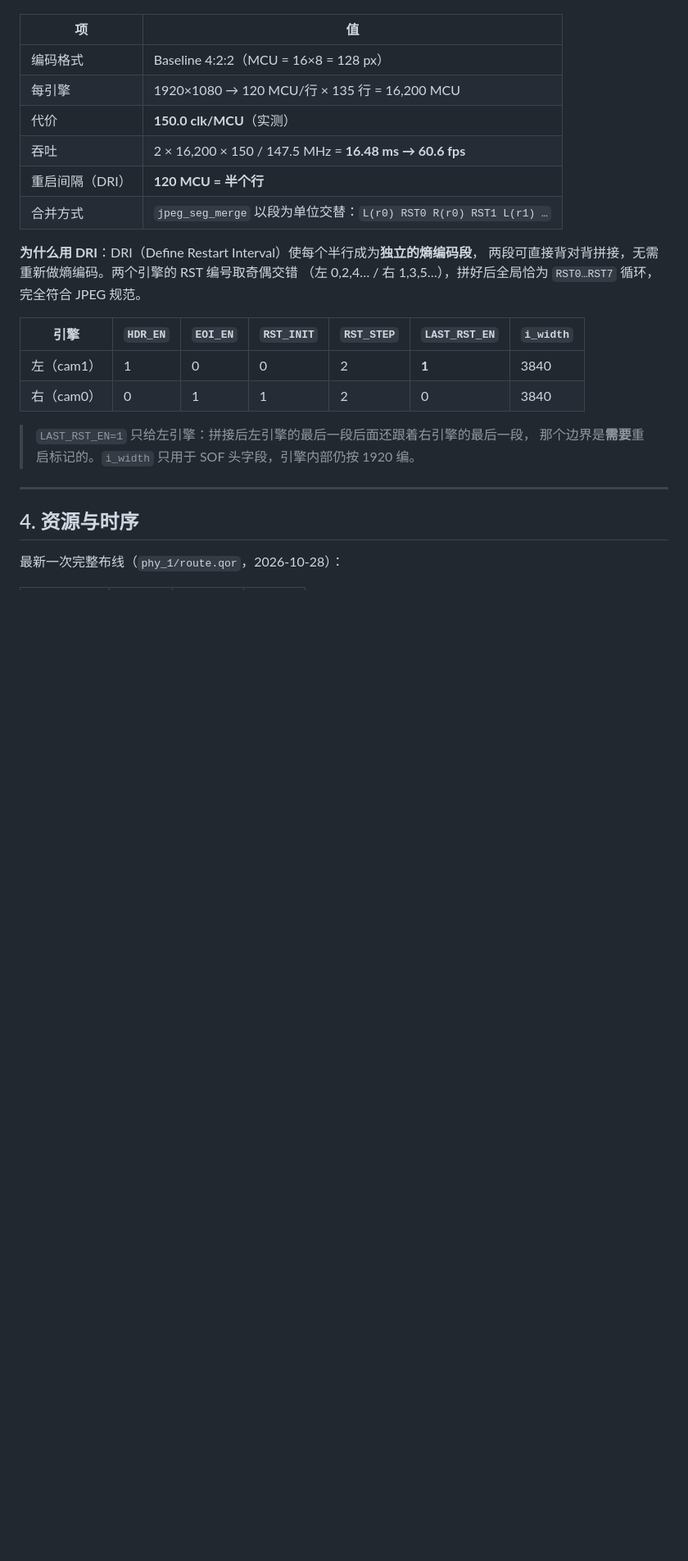
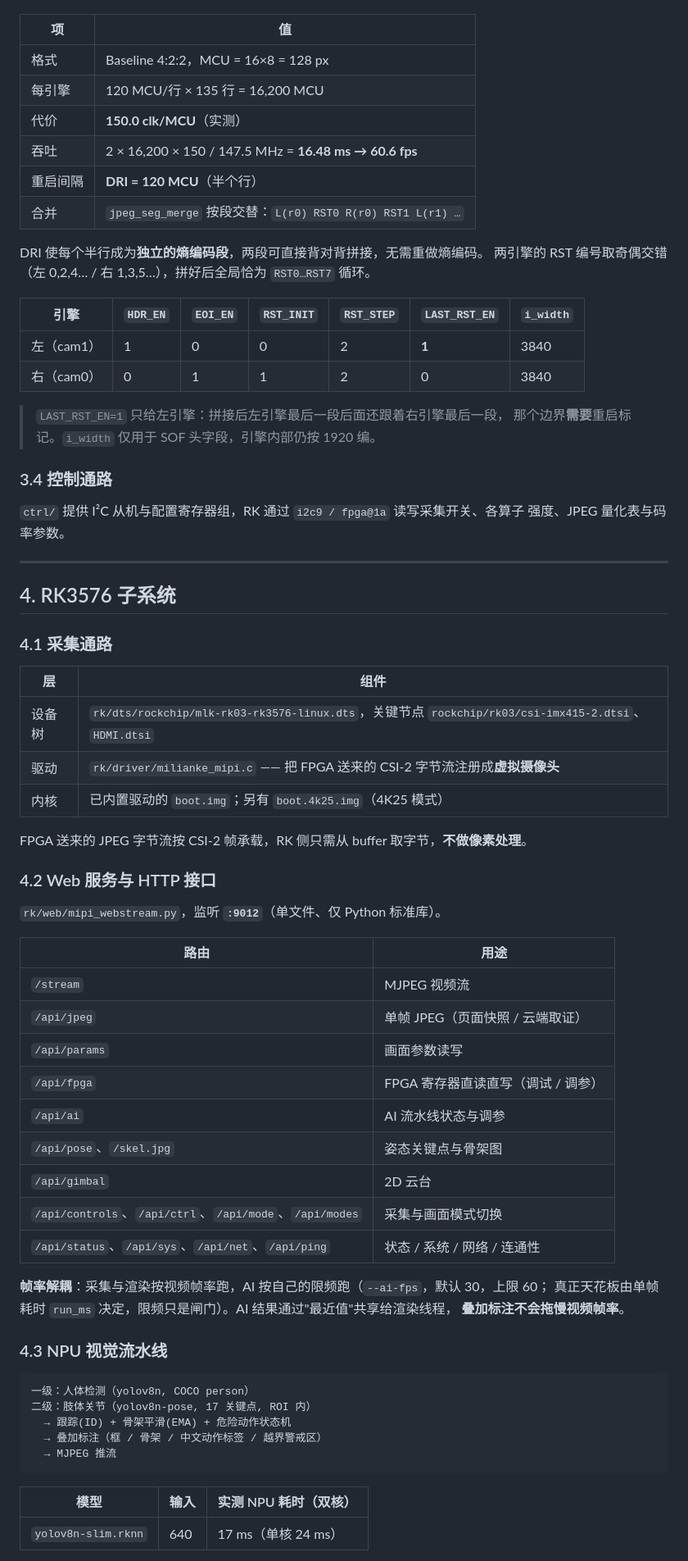
Before and after one commit to SHIKE888/CPA-Cloud-Patrol-Alarm, a Markdown page: README.md, the part around one of its changes. Shown at 82% size. Rendered like a GitHub page; blank space fills up the shorter version.

````diff
--- a/README.md
+++ b/README.md
@@ -126,27 +142,74 @@ HE 的 CDF/LUT 在**场消隐期**构建（每 bin 3 拍 × 256 = 768 拍，1080
 
 | 项 | 值 |
 |---|---|
-| 编码格式 | Baseline 4:2:2（MCU = 16×8 = 128 px） |
-| 每引擎 | 1920×1080 → 120 MCU/行 × 135 行 = 16,200 MCU |
+| 格式 | Baseline 4:2:2，MCU = 16×8 = 128 px |
+| 每引擎 | 120 MCU/行 × 135 行 = 16,200 MCU |
 | 代价 | **150.0 clk/MCU**（实测） |
 | 吞吐 | 2 × 16,200 × 150 / 147.5 MHz = **16.48 ms → 60.6 fps** |
-| 重启间隔（DRI） | **120 MCU = 半个行** |
-| 合并方式 | `jpeg_seg_merge` 以段为单位交替：`L(r0) RST0 R(r0) RST1 L(r1) …` |
+| 重启间隔 | **DRI = 120 MCU**（半个行） |
+| 合并 | `jpeg_seg_merge` 按段交替：`L(r0) RST0 R(r0) RST1 L(r1) …` |
 
-**为什么用 DRI**：DRI（Define Restart Interval）使每个半行成为**独立的熵编码段**，
-两段可直接背对背拼接，无需重新做熵编码。两个引擎的 RST 编号取奇偶交错
-（左 0,2,4… / 右 1,3,5…），拼好后全局恰为 `RST0…RST7` 循环，完全符合 JPEG 规范。
+DRI 使每个半行成为**独立的熵编码段**，两段可直接背对背拼接，无需重做熵编码。
+两引擎的 RST 编号取奇偶交错（左 0,2,4… / 右 1,3,5…），拼好后全局恰为 `RST0…RST7` 循环。
 
 | 引擎 | `HDR_EN` | `EOI_EN` | `RST_INIT` | `RST_STEP` | `LAST_RST_EN` | `i_width` |
 |---|---|---|---|---|---|---|
 | 左（cam1） | 1 | 0 | 0 | 2 | **1** | 3840 |
 | 右（cam0） | 0 | 1 | 1 | 2 | 0 | 3840 |
 
-> `LAST_RST_EN=1` 只给左引擎：拼接后左引擎的最后一段后面还跟着右引擎的最后一段，
-> 那个边界是**需要**重启标记的。`i_width` 只用于 SOF 头字段，引擎内部仍按 1920 编。
+> `LAST_RST_EN=1` 只给左引擎：拼接后左引擎最后一段后面还跟着右引擎最后一段，
+> 那个边界**需要**重启标记。`i_width` 仅用于 SOF 头字段，引擎内部仍按 1920 编。
+
+### 3.4 控制通路
+
+`ctrl/` 提供 I²C 从机与配置寄存器组，RK 通过 `i2c9 / fpga@1a` 读写采集开关、各算子
+强度、JPEG 量化表与码率参数。
 
 ---
 
-## 4. 资源与时序
+## 4. RK3576 子系统
 
-最新一次完整布线（`phy_1/route.qor`，2026-10-28）：
+### 4.1 采集通路
+
+| 层 | 组件 |
+|---|---|
+| 设备树 | `rk/dts/rockchip/mlk-rk03-rk3576-linux.dts`，关键节点 `rockchip/rk03/csi-imx415-2.dtsi`、`HDMI.dtsi` |
+| 驱动 | `rk/driver/milianke_mipi.c` —— 把 FPGA 送来的 CSI-2 字节流注册成**虚拟摄像头** |
+| 内核 | 已内置驱动的 `boot.img`；另有 `boot.4k25.img`（4K25 模式） |
+
+FPGA 送来的 JPEG 字节流按 CSI-2 帧承载，RK 侧只需从 buffer 取字节，**不做像素处理**。
+
+### 4.2 Web 服务与 HTTP 接口
+
+`rk/web/mipi_webstream.py`，监听 **`:9012`**（单文件、仅 Python 标准库）。
+
+| 路由 | 用途 |
+|---|---|
+| `/stream` | MJPEG 视频流 |
+| `/api/jpeg` | 单帧 JPEG（页面快照 / 云端取证） |
+| `/api/params` | 画面参数读写 |
+| `/api/fpga` | FPGA 寄存器直读直写（调试 / 调参） |
+| `/api/ai` | AI 流水线状态与调参 |
+| `/api/pose`、`/skel.jpg` | 姿态关键点与骨架图 |
+| `/api/gimbal` | 2D 云台 |
+| `/api/controls`、`/api/ctrl`、`/api/mode`、`/api/modes` | 采集与画面模式切换 |
+| `/api/status`、`/api/sys`、`/api/net`、`/api/ping` | 状态 / 系统 / 网络 / 连通性 |
+
+**帧率解耦**：采集与渲染按视频帧率跑，AI 按自己的限频跑（`--ai-fps`，默认 30，上限 60；
+真正天花板由单帧耗时 `run_ms` 决定，限频只是闸门）。AI 结果通过"最近值"共享给渲染线程，
+**叠加标注不会拖慢视频帧率**。
+
+### 4.3 NPU 视觉流水线
+
+```
+一级：人体检测（yolov8n, COCO person）
+二级：肢体关节（yolov8n-pose, 17 关键点, ROI 内）
+  → 跟踪(ID) + 骨架平滑(EMA) + 危险动作状态机
+  → 叠加标注（框 / 骨架 / 中文动作标签 / 越界警戒区）
+  → MJPEG 推流
+```
+
+| 模型 | 输入 | 实测 NPU 耗时（双核） |
+|---|---|---|
+| `yolov8n-slim.rknn` | 640 | 17 ms（单核 24 ms） |
+
````
Also changed, not shown: other parts of README.md (+272 -169 lines).
